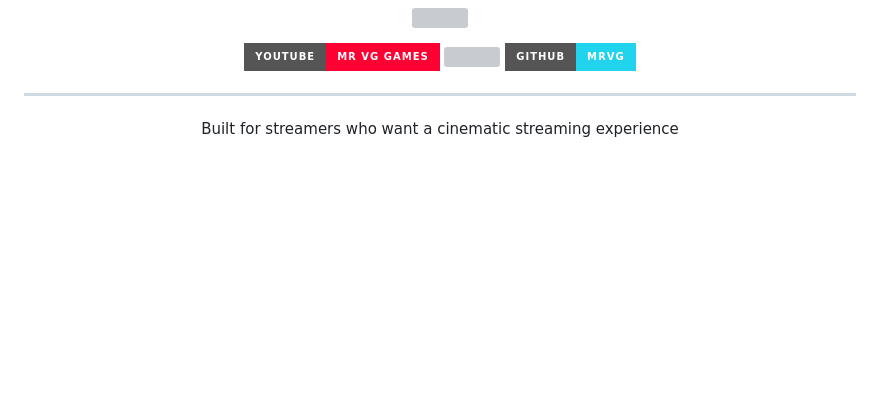
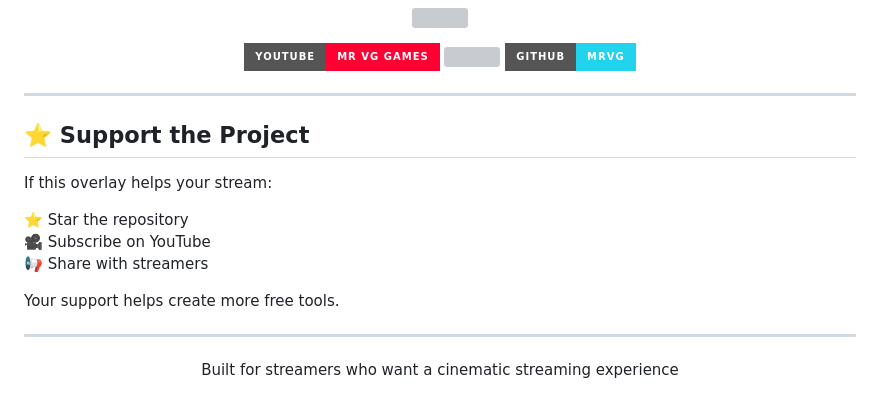
Before and after one commit to themastervg/mrvg-cinematic-stream-overlay, a Markdown page: README.md, the part around the change. GitHub-like rendering; badges without logos; blank space fills up the shorter version; grey boxes are pictures that could not be loaded.

Commit message:
⭐ Support the Project

```diff
--- a/README.md
+++ b/README.md
@@ -148,6 +148,16 @@ Tip Alert Overlay
 </p>
 
 ---
+## ⭐ Support the Project
+If this overlay helps your stream:
+
+⭐ Star the repository
+🎥 Subscribe on YouTube
+📢 Share with streamers
+
+Your support helps create more free tools.
+
+---
 
 <p align="center">
 Built for streamers who want a cinematic streaming experience
```
